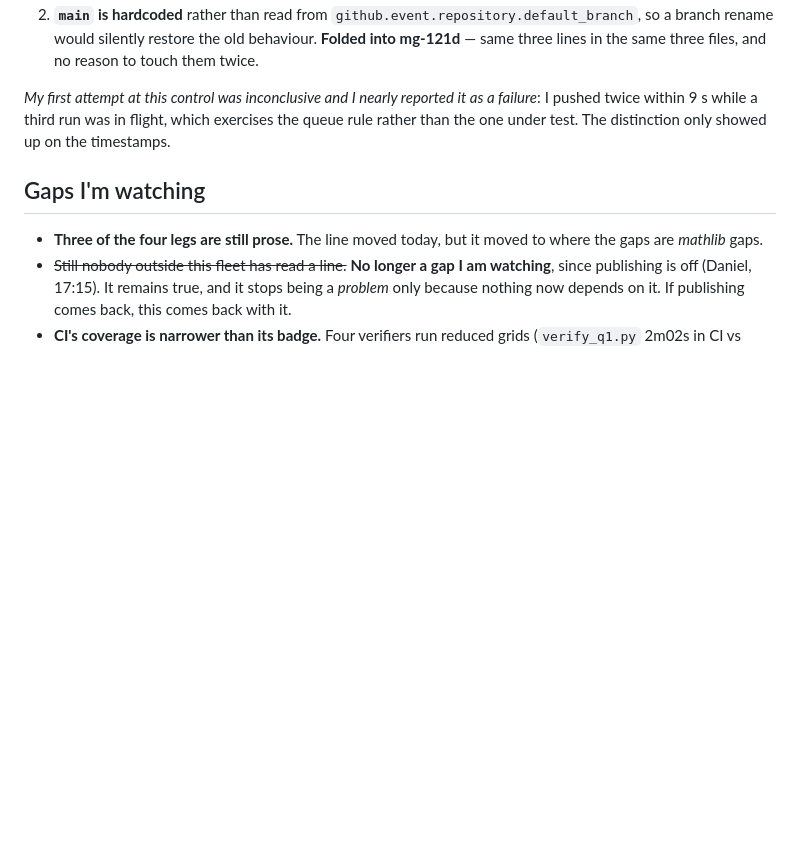
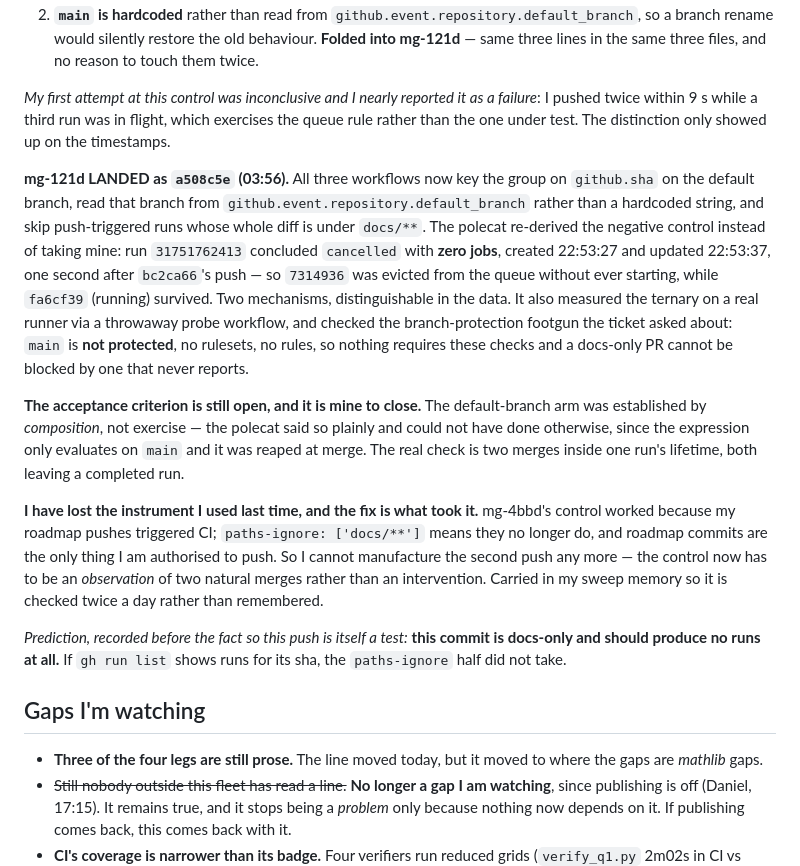
Before and after one commit to drellem2/riemann, a Markdown page: docs/roadmap.md, the part around the change. Drawn GitHub-style; blank space fills up the shorter version.

Commit message:
pm-riemann: mg-121d landed; the production control is open and I no longer have the instrument for it

```diff
--- a/docs/roadmap.md
+++ b/docs/roadmap.md
@@ -274,6 +274,33 @@ first of those would have killed it. **The fix does what it was for.**
 pushed twice within 9 s while a third run was in flight, which exercises the queue rule rather
 than the one under test. The distinction only showed up on the timestamps.
 
+**mg-121d LANDED as `a508c5e` (03:56).** All three workflows now key the group on `github.sha`
+on the default branch, read that branch from `github.event.repository.default_branch` rather
+than a hardcoded string, and skip push-triggered runs whose whole diff is under `docs/**`. The
+polecat re-derived the negative control instead of taking mine: run `31751762413` concluded
+`cancelled` with **zero jobs**, created 22:53:27 and updated 22:53:37, one second after
+`bc2ca66`'s push — so `7314936` was evicted from the queue without ever starting, while
+`fa6cf39` (running) survived. Two mechanisms, distinguishable in the data. It also measured the
+ternary on a real runner via a throwaway probe workflow, and checked the branch-protection
+footgun the ticket asked about: `main` is **not protected**, no rulesets, no rules, so nothing
+requires these checks and a docs-only PR cannot be blocked by one that never reports.
+
+**The acceptance criterion is still open, and it is mine to close.** The default-branch arm was
+established by *composition*, not exercise — the polecat said so plainly and could not have done
+otherwise, since the expression only evaluates on `main` and it was reaped at merge. The real
+check is two merges inside one run's lifetime, both leaving a completed run.
+
+**I have lost the instrument I used last time, and the fix is what took it.** mg-4bbd's control
+worked because my roadmap pushes triggered CI; `paths-ignore: ['docs/**']` means they no longer
+do, and roadmap commits are the only thing I am authorised to push. So I cannot manufacture the
+second push any more — the control now has to be an *observation* of two natural merges rather
+than an intervention. Carried in my sweep memory so it is checked twice a day rather than
+remembered.
+
+*Prediction, recorded before the fact so this push is itself a test:* **this commit is
+docs-only and should produce no runs at all.** If `gh run list` shows runs for its sha, the
+`paths-ignore` half did not take.
+
 ## Gaps I'm watching
 
 - **Three of the four legs are still prose.** The line moved today, but it moved to where the
```
